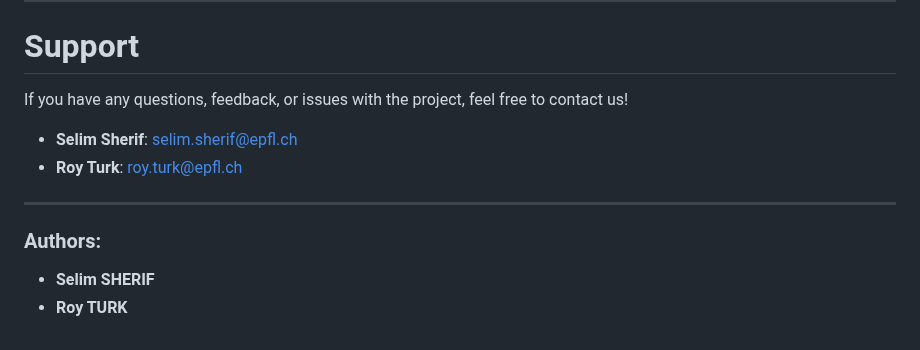
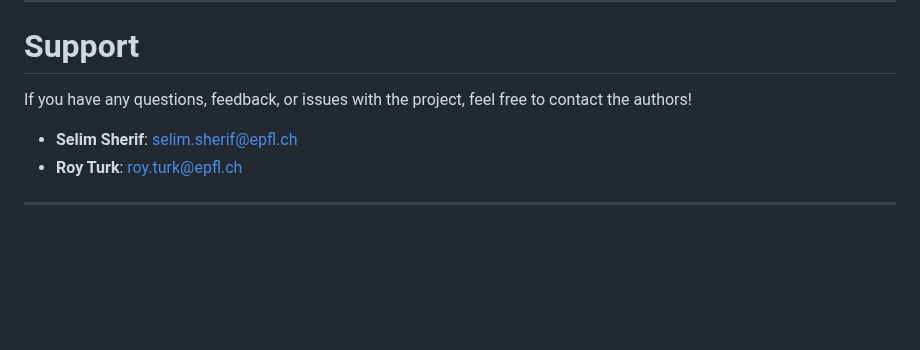
Before and after one commit to Selim-SHERIF/Portfolio, a Markdown page: Scientific_Computing_Eigensolver/README.md, the part around the change. Rendered like a GitHub page; blank space fills up the shorter version.

```diff
--- a/Scientific_Computing_Eigensolver/README.md
+++ b/Scientific_Computing_Eigensolver/README.md
@@ -335,13 +335,8 @@ We would like to express our gratitude to
 
 # Support
 
-If you have any questions, feedback, or issues with the project, feel free to contact us!
+If you have any questions, feedback, or issues with the project, feel free to contact the authors!
 - **Selim Sherif**: [selim.sherif@epfl.ch](mailto:selim.sherif@epfl.ch)
 - **Roy Turk**: [roy.turk@epfl.ch](mailto:roy.turk@epfl.ch)
 
 ---
-
-
-### Authors:
-- **Selim SHERIF**
-- **Roy TURK**
```
